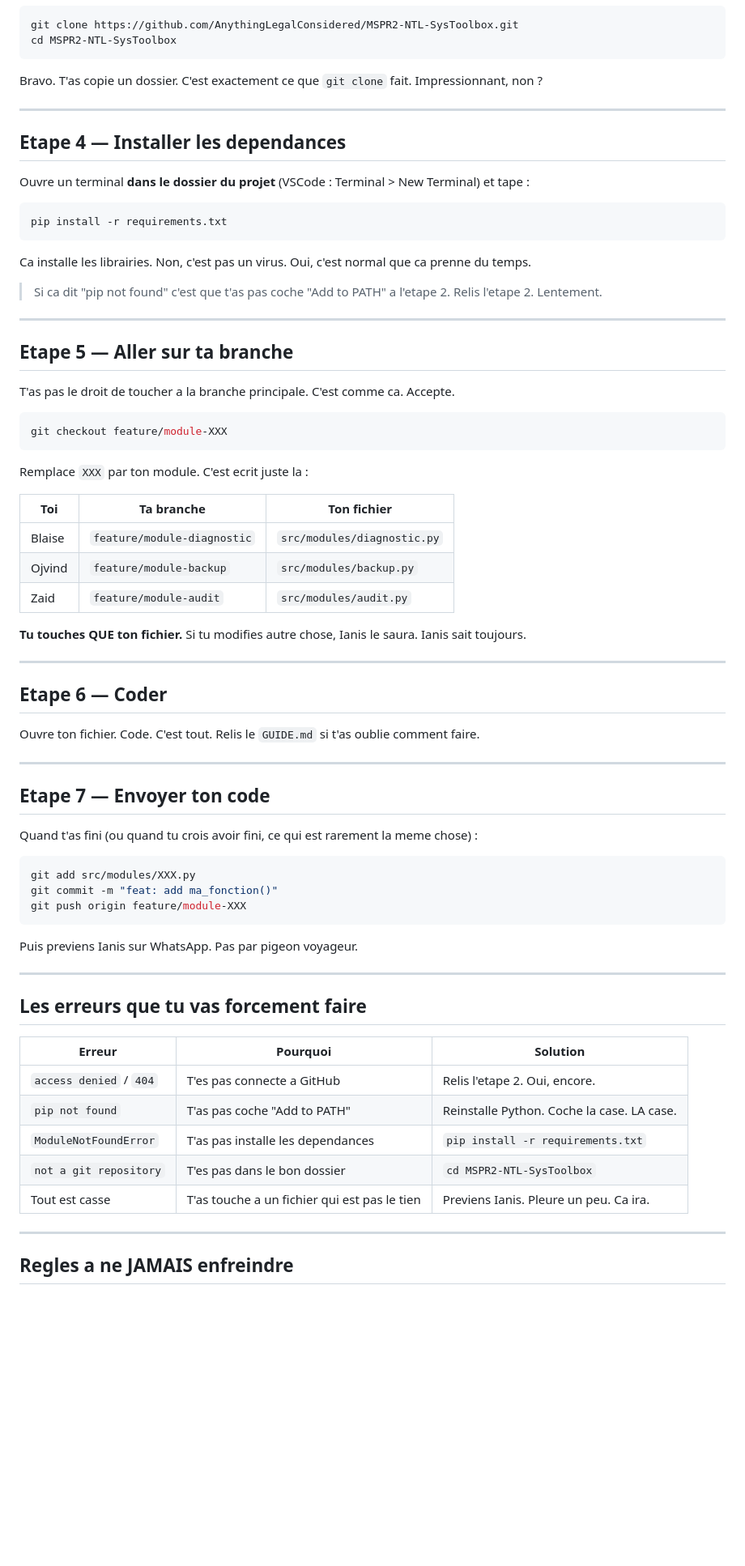
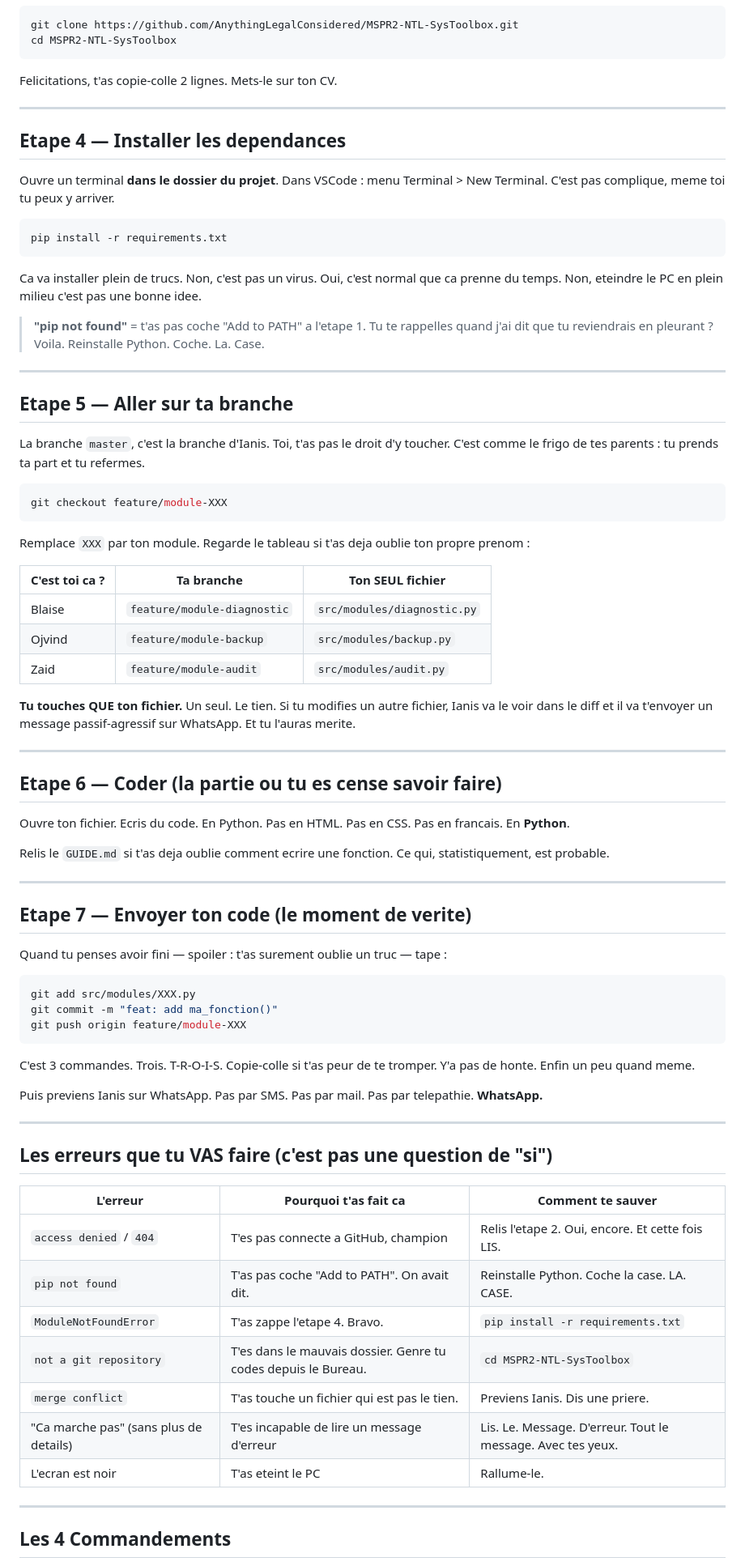
Before and after one commit to AnythingLegalConsidered/MSPR2-NTL-SysToolbox, a Markdown page: _specs/GUIDE_NOOB.md, the part around one of its changes. Shown at 81% size. Rendered like a GitHub page; blank space fills up the shorter version.

````diff
--- a/_specs/GUIDE_NOOB.md
+++ b/_specs/GUIDE_NOOB.md
@@ -70,53 +80,55 @@ git clone https://github.com/AnythingLegalConsidered/MSPR2-NTL-SysToolbox.git
 cd MSPR2-NTL-SysToolbox
 ```
 
-Bravo. T'as copie un dossier. C'est exactement ce que `git clone` fait. Impressionnant, non ?
+Felicitations, t'as copie-colle 2 lignes. Mets-le sur ton CV.
 
 ---
 
 ## Etape 4 — Installer les dependances
 
-Ouvre un terminal **dans le dossier du projet** (VSCode : Terminal > New Terminal) et tape :
+Ouvre un terminal **dans le dossier du projet**. Dans VSCode : menu Terminal > New Terminal. C'est pas complique, meme toi tu peux y arriver.
 
 ```bash
 pip install -r requirements.txt
 ```
 
-Ca installe les librairies. Non, c'est pas un virus. Oui, c'est normal que ca prenne du temps.
+Ca va installer plein de trucs. Non, c'est pas un virus. Oui, c'est normal que ca prenne du temps. Non, eteindre le PC en plein milieu c'est pas une bonne idee.
 
-> Si ca dit "pip not found" c'est que t'as pas coche "Add to PATH" a l'etape 2. Relis l'etape 2. Lentement.
+> **"pip not found"** = t'as pas coche "Add to PATH" a l'etape 1. Tu te rappelles quand j'ai dit que tu reviendrais en pleurant ? Voila. Reinstalle Python. Coche. La. Case.
 
 ---
 
 ## Etape 5 — Aller sur ta branche
 
-T'as pas le droit de toucher a la branche principale. C'est comme ca. Accepte.
+La branche `master`, c'est la branche d'Ianis. Toi, t'as pas le droit d'y toucher. C'est comme le frigo de tes parents : tu prends ta part et tu refermes.
 
 ```bash
 git checkout feature/module-XXX
 ```
 
-Remplace `XXX` par ton module. C'est ecrit juste la :
+Remplace `XXX` par ton module. Regarde le tableau si t'as deja oublie ton propre prenom :
 
-| Toi | Ta branche | Ton fichier |
-|-----|-----------|-------------|
+| C'est toi ca ? | Ta branche | Ton SEUL fichier |
+|----------------|-----------|------------------|
 | Blaise | `feature/module-diagnostic` | `src/modules/diagnostic.py` |
 | Ojvind | `feature/module-backup` | `src/modules/backup.py` |
 | Zaid | `feature/module-audit` | `src/modules/audit.py` |
 
-**Tu touches QUE ton fichier.** Si tu modifies autre chose, Ianis le saura. Ianis sait toujours.
+**Tu touches QUE ton fichier.** Un seul. Le tien. Si tu modifies un autre fichier, Ianis va le voir dans le diff et il va t'envoyer un message passif-agressif sur WhatsApp. Et tu l'auras merite.
 
 ---
 
-## Etape 6 — Coder
+## Etape 6 — Coder (la partie ou tu es cense savoir faire)
 
-Ouvre ton fichier. Code. C'est tout. Relis le `GUIDE.md` si t'as oublie comment faire.
+Ouvre ton fichier. Ecris du code. En Python. Pas en HTML. Pas en CSS. Pas en francais. En **Python**.
+
+Relis le `GUIDE.md` si t'as deja oublie comment ecrire une fonction. Ce qui, statistiquement, est probable.
 
 ---
 
-## Etape 7 — Envoyer ton code
+## Etape 7 — Envoyer ton code (le moment de verite)
 
-Quand t'as fini (ou quand tu crois avoir fini, ce qui est rarement la meme chose) :
+Quand tu penses avoir fini — spoiler : t'as surement oublie un truc — tape :
 
 ```bash
 git add src/modules/XXX.py
@@ -124,21 +136,25 @@ git commit -m "feat: add ma_fonction()"
 git push origin feature/module-XXX
 ```
 
-Puis previens Ianis sur WhatsApp. Pas par pigeon voyageur.
+C'est 3 commandes. Trois. T-R-O-I-S. Copie-colle si t'as peur de te tromper. Y'a pas de honte. Enfin un peu quand meme.
+
+Puis previens Ianis sur WhatsApp. Pas par SMS. Pas par mail. Pas par telepathie. **WhatsApp.**
 
 ---
 
-## Les erreurs que tu vas forcement faire
+## Les erreurs que tu VAS faire (c'est pas une question de "si")
 
-| Erreur | Pourquoi | Solution |
-|--------|----------|----------|
-| `access denied` / `404` | T'es pas connecte a GitHub | Relis l'etape 2. Oui, encore. |
-| `pip not found` | T'as pas coche "Add to PATH" | Reinstalle Python. Coche la case. LA case. |
-| `ModuleNotFoundError` | T'as pas installe les dependances | `pip install -r requirements.txt` |
-| `not a git repository` | T'es pas dans le bon dossier | `cd MSPR2-NTL-SysToolbox` |
-| Tout est casse | T'as touche a un fichier qui est pas le tien | Previens Ianis. Pleure un peu. Ca ira. |
+| L'erreur | Pourquoi t'as fait ca | Comment te sauver |
+|----------|----------------------|-------------------|
+| `access denied` / `404` | T'es pas connecte a GitHub, champion | Relis l'etape 2. Oui, encore. Et cette fois LIS. |
+| `pip not found` | T'as pas coche "Add to PATH". On avait dit. | Reinstalle Python. Coche la case. LA. CASE. |
+| `ModuleNotFoundError` | T'as zappe l'etape 4. Bravo. | `pip install -r requirements.txt` |
+| `not a git repository` | T'es dans le mauvais dossier. Genre tu codes depuis le Bureau. | `cd MSPR2-NTL-SysToolbox` |
+| `merge conflict` | T'as touche un fichier qui est pas le tien. | Previens Ianis. Dis une priere. |
+| "Ca marche pas" (sans plus de details) | T'es incapable de lire un message d'erreur | Lis. Le. Message. D'erreur. Tout le message. Avec tes yeux. |
+| L'ecran est noir | T'as eteint le PC | Rallume-le. |
 
 ---
 
-## Regles a ne JAMAIS enfreindre
+## Les 4 Commandements
 
````
Also changed, not shown: other parts of _specs/GUIDE_NOOB.md (+68 -34 lines).
